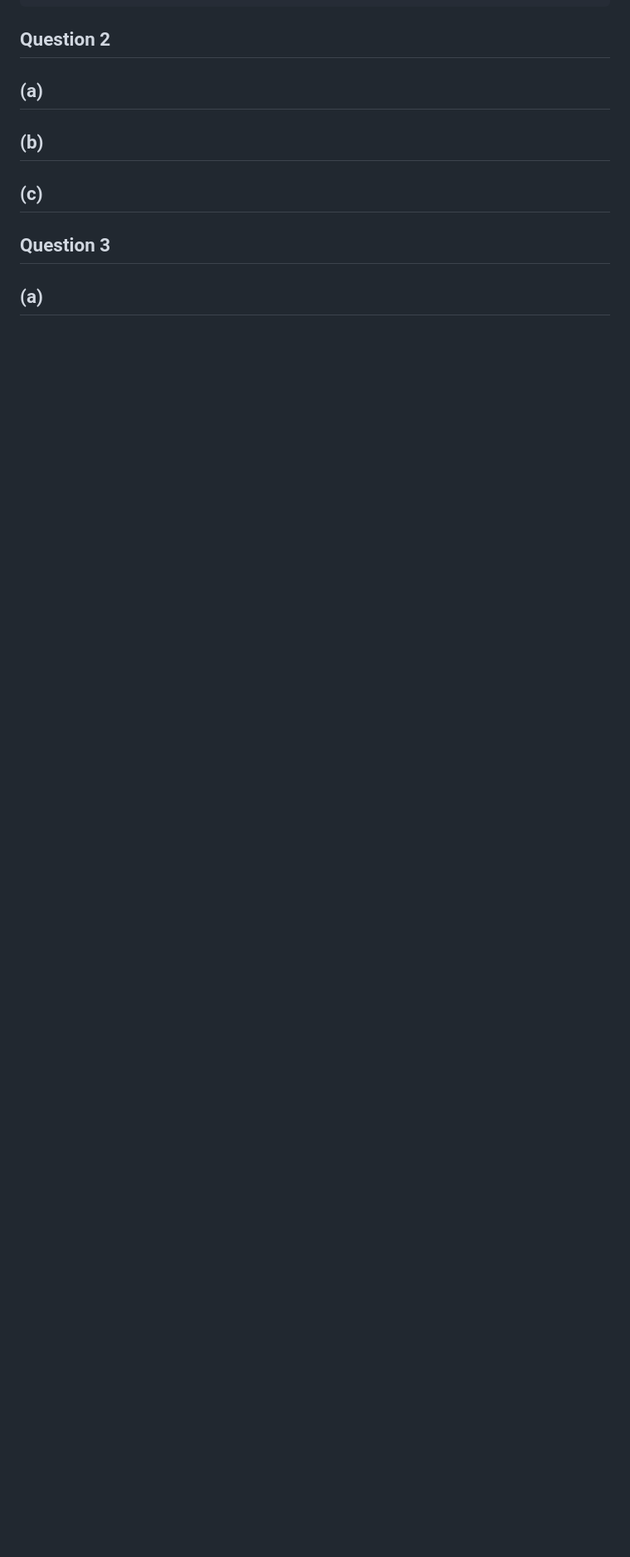
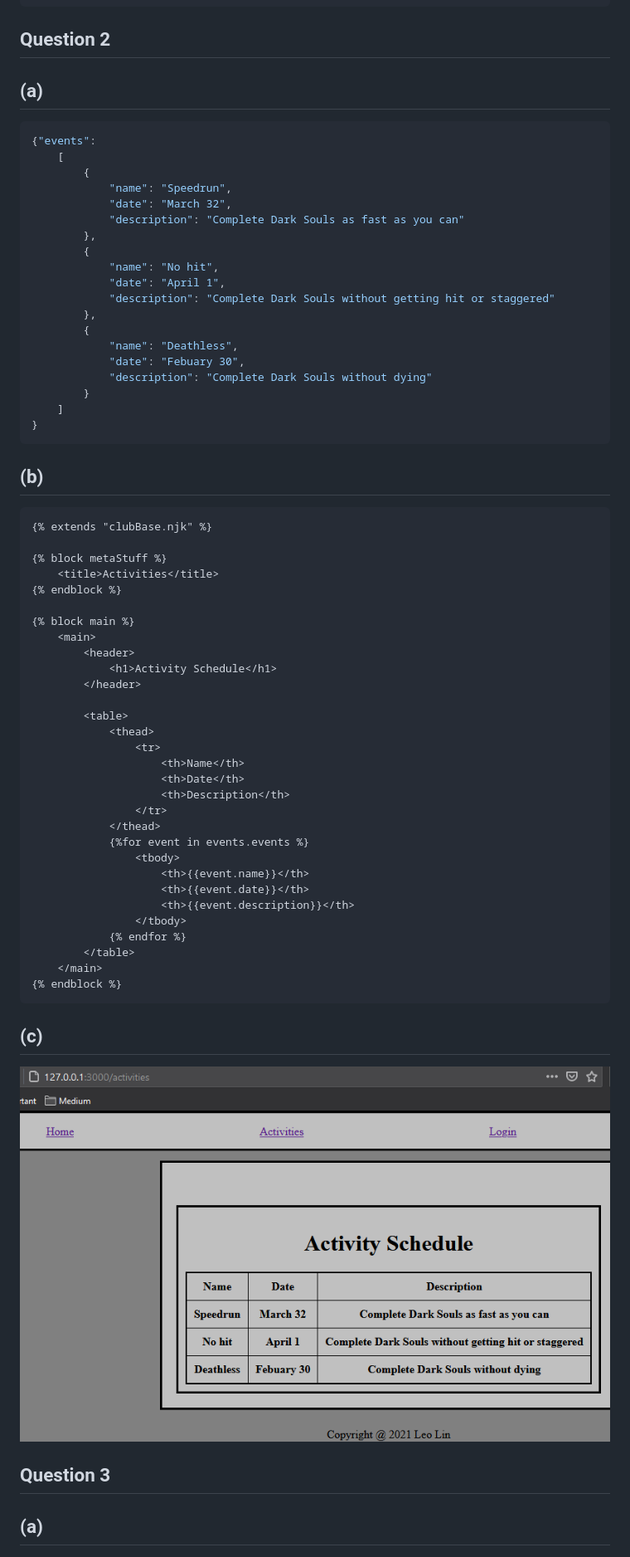
Before and after one commit to discordantduck/WebDevelopement, a Markdown page: README.md, the part around the change. Shown: that part at 83% size. GitHub-like rendering; pictures changed too: images/2c.PNG (added); blank space fills up the shorter version.

````diff
--- a/README.md
+++ b/README.md
@@ -112,8 +112,62 @@
 
 ## Question 2
 ## (a)
+``` json
+{"events":
+    [
+        {
+            "name": "Speedrun",
+            "date": "March 32",
+            "description": "Complete Dark Souls as fast as you can"
+        },
+        {
+            "name": "No hit",
+            "date": "April 1",
+            "description": "Complete Dark Souls without getting hit or staggered"
+        },
+        {
+            "name": "Deathless",
+            "date": "Febuary 30",
+            "description": "Complete Dark Souls without dying"
+        }
+    ]
+}
+```
 ## (b)
+``` html
+{% extends "clubBase.njk" %}
+
+{% block metaStuff %}
+    <title>Activities</title>
+{% endblock %}
+
+{% block main %}
+    <main>
+        <header>
+            <h1>Activity Schedule</h1>
+        </header>
+
+        <table>
+            <thead>
+                <tr>
+                    <th>Name</th>
+                    <th>Date</th>
+                    <th>Description</th>
+                </tr>
+            </thead>
+            {%for event in events.events %}
+                <tbody>
+                    <th>{{event.name}}</th>
+                    <th>{{event.date}}</th>
+                    <th>{{event.description}}</th>
+                </tbody>
+            {% endfor %}
+        </table>
+    </main>
+{% endblock %}
+```
 ## (c)
+![2c](/images/2c.PNG)
 
 ## Question 3
 ## (a)
````
Also changed, not shown: 6 other files.
